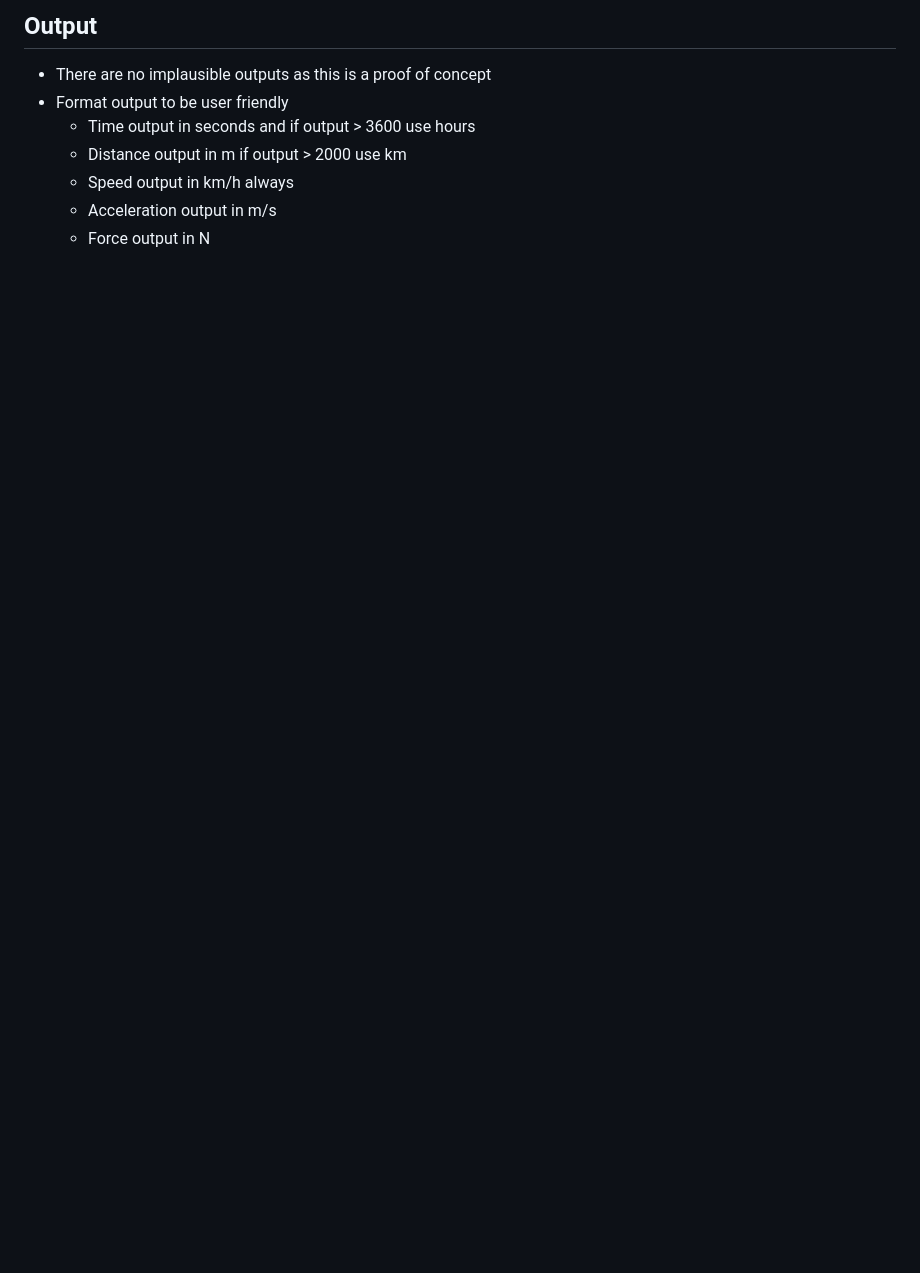
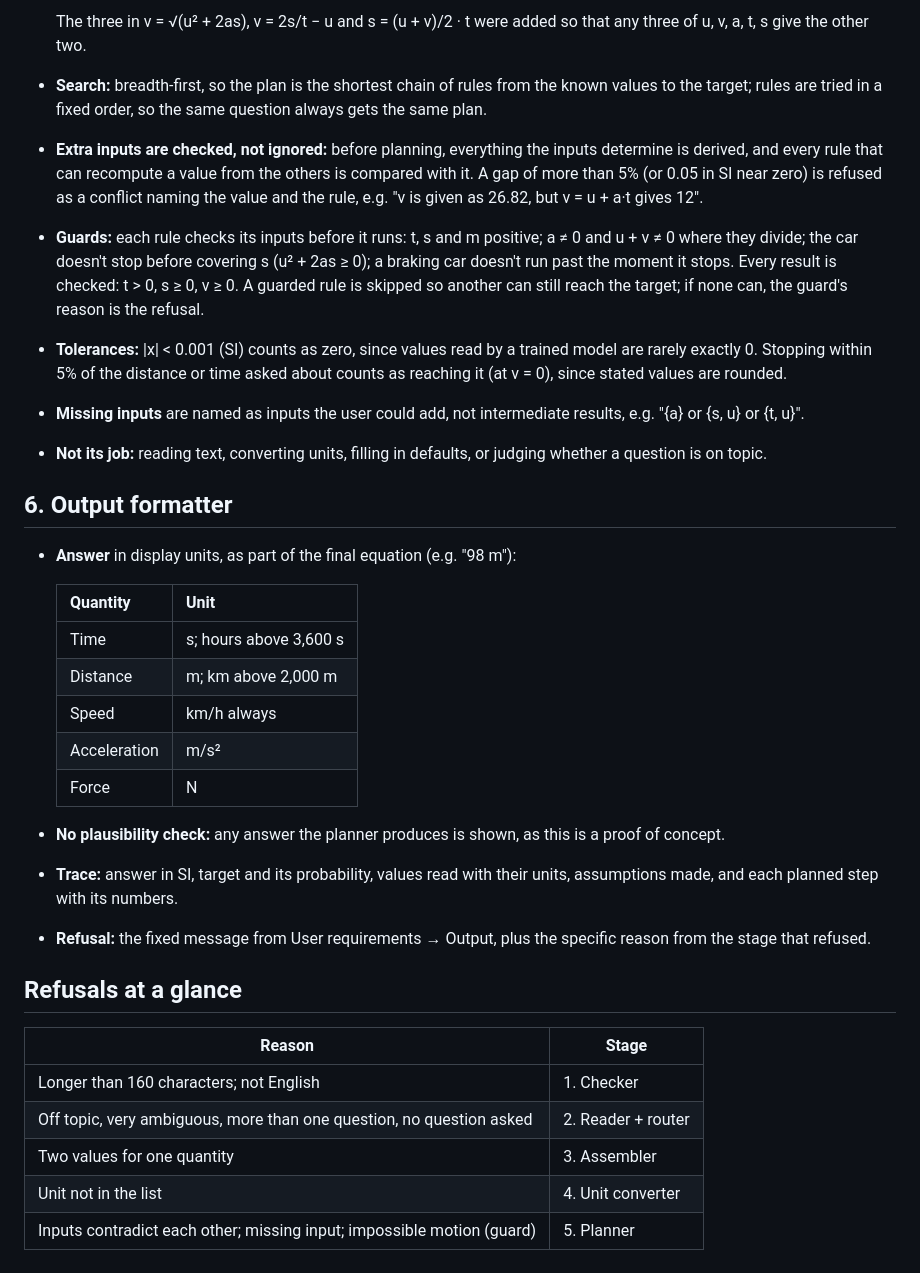
Before and after one commit to prteek/newton-net, a Markdown page: decisions.md, the part around one of its changes. Rendered like a GitHub page; blank space fills up the shorter version.

```diff
--- a/decisions.md
+++ b/decisions.md
@@ -130,9 +151,33 @@ Input >>
 
-## Output
-- There are no implausible outputs as this is a proof of concept
-- Format output to be user friendly
-    - Time output in seconds and if output > 3600 use hours
-    - Distance output in m if output > 2000 use km
-    - Speed output in km/h always
-    - Acceleration output in m/s
-    - Force output in N
+  The three in v = √(u² + 2as), v = 2s/t − u and s = (u + v)/2 · t were added so that any three of u, v, a, t, s give the other two.
+- **Search:** breadth-first, so the plan is the shortest chain of rules from the known values to the target; rules are tried in a fixed order, so the same question always gets the same plan.
+- **Extra inputs are checked, not ignored:** before planning, everything the inputs determine is derived, and every rule that can recompute a value from the others is compared with it. A gap of more than 5% (or 0.05 in SI near zero) is refused as a conflict naming the value and the rule, e.g. "v is given as 26.82, but v = u + a·t gives 12".
+- **Guards:** each rule checks its inputs before it runs: t, s and m positive; a ≠ 0 and u + v ≠ 0 where they divide; the car doesn't stop before covering s (u² + 2as ≥ 0); a braking car doesn't run past the moment it stops. Every result is checked: t > 0, s ≥ 0, v ≥ 0. A guarded rule is skipped so another can still reach the target; if none can, the guard's reason is the refusal.
+- **Tolerances:** |x| < 0.001 (SI) counts as zero, since values read by a trained model are rarely exactly 0. Stopping within 5% of the distance or time asked about counts as reaching it (at v = 0), since stated values are rounded.
+- **Missing inputs** are named as inputs the user could add, not intermediate results, e.g. "{a} or {s, u} or {t, u}".
+- **Not its job:** reading text, converting units, filling in defaults, or judging whether a question is on topic.
+
+## 6. Output formatter
+- **Answer** in display units, as part of the final equation (e.g. "98 m"):
+
+  | Quantity | Unit |
+  |---|---|
+  | Time | s; hours above 3,600 s |
+  | Distance | m; km above 2,000 m |
+  | Speed | km/h always |
+  | Acceleration | m/s² |
+  | Force | N |
+
+- **No plausibility check:** any answer the planner produces is shown, as this is a proof of concept.
+- **Trace:** answer in SI, target and its probability, values read with their units, assumptions made, and each planned step with its numbers.
+- **Refusal:** the fixed message from User requirements → Output, plus the specific reason from the stage that refused.
+
+## Refusals at a glance
+
+| Reason | Stage |
+|---|---|
+| Longer than 160 characters; not English | 1. Checker |
+| Off topic, very ambiguous, more than one question, no question asked | 2. Reader + router |
+| Two values for one quantity | 3. Assembler |
+| Unit not in the list | 4. Unit converter |
+| Inputs contradict each other; missing input; impossible motion (guard) | 5. Planner |
```
Also changed, not shown: other parts of decisions.md (+79 -58 lines).
